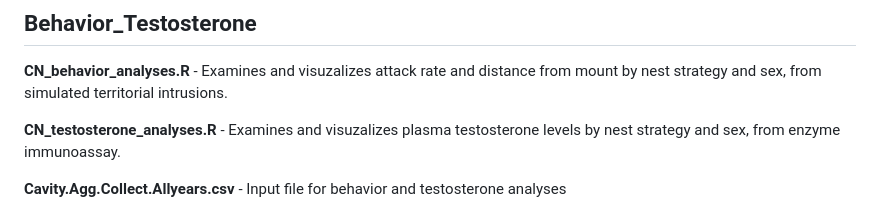
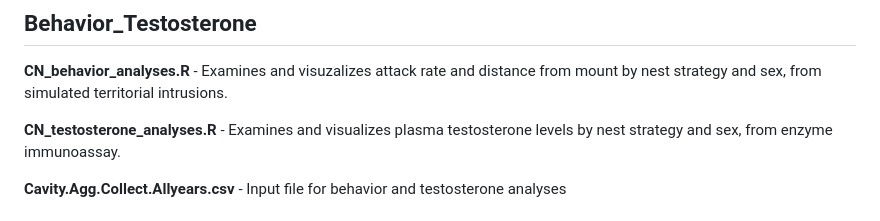
Before and after one commit to slipshut/CavityNesting, a Markdown page: README.md, the part around the change. GitHub-like rendering.

```diff
--- a/README.md
+++ b/README.md
@@ -8,7 +8,7 @@ of each script is outlined here. Scripts were run in Python v3 and R v4.
 **CN_behavior_analyses.R** - Examines and visuzalizes attack rate and distance from mount by
 nest strategy and sex, from simulated territorial intrusions.
 
-**CN_testosterone_analyses.R** - Examines and visuzalizes plasma testosterone levels by
+**CN_testosterone_analyses.R** - Examines and visualizes plasma testosterone levels by
 nest strategy and sex, from enzyme immunoassay.
 
 **Cavity.Agg.Collect.Allyears.csv** - Input file for behavior and testosterone analyses
```
